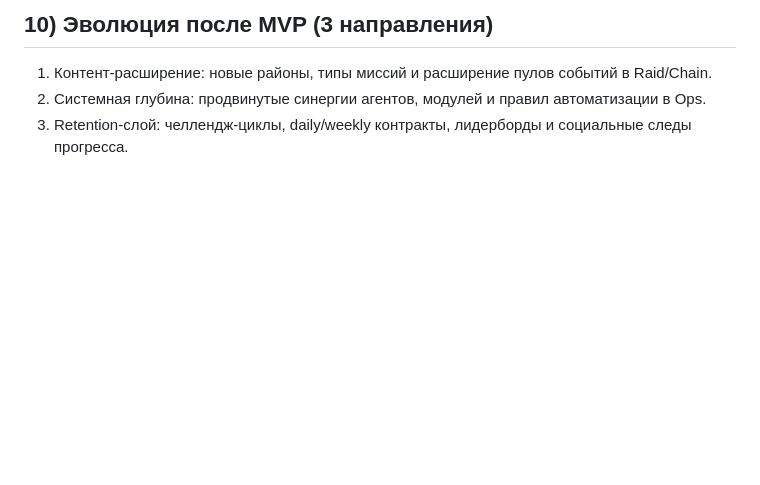
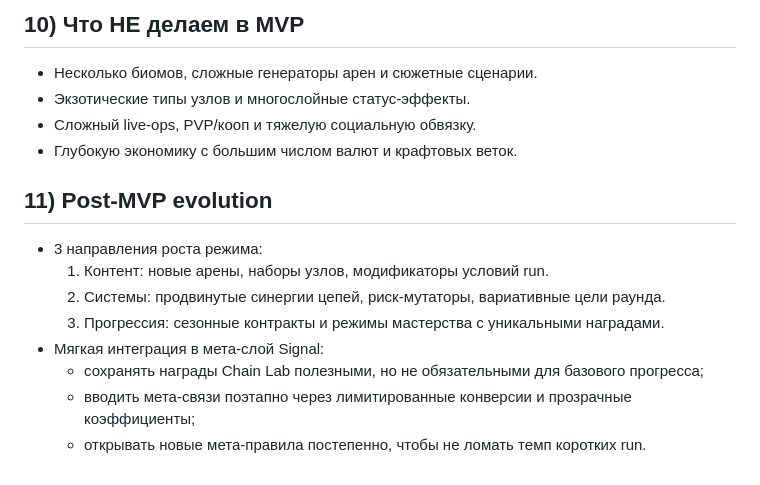
Before and after one commit to SDV-G-Deploy/Git_root_CYBER_PUNK_PAN_K, a Markdown page: core.md, the part around one of its changes. GitHub-like rendering; blank space fills up the shorter version.

```diff
--- a/core.md
+++ b/core.md
@@ -50,5 +51,16 @@
 
-## 10) Эволюция после MVP (3 направления)
-1. Контент-расширение: новые районы, типы миссий и расширение пулов событий в Raid/Chain.
-2. Системная глубина: продвинутые синергии агентов, модулей и правил автоматизации в Ops.
-3. Retention-слой: челлендж-циклы, daily/weekly контракты, лидерборды и социальные следы прогресса.
+## 10) Что НЕ делаем в MVP
+- Несколько биомов, сложные генераторы арен и сюжетные сценарии.
+- Экзотические типы узлов и многослойные статус-эффекты.
+- Сложный live-ops, PVP/кооп и тяжелую социальную обвязку.
+- Глубокую экономику с большим числом валют и крафтовых веток.
+
+## 11) Post-MVP evolution
+- 3 направления роста режима:
+  1. Контент: новые арены, наборы узлов, модификаторы условий run.
+  2. Системы: продвинутые синергии цепей, риск-мутаторы, вариативные цели раунда.
+  3. Прогрессия: сезонные контракты и режимы мастерства с уникальными наградами.
+- Мягкая интеграция в мета-слой Signal:
+  - сохранять награды Chain Lab полезными, но не обязательными для базового прогресса;
+  - вводить мета-связи поэтапно через лимитированные конверсии и прозрачные коэффициенты;
+  - открывать новые мета-правила постепенно, чтобы не ломать темп коротких run.
```
Also changed, not shown: other parts of core.md (+40 -39 lines).
